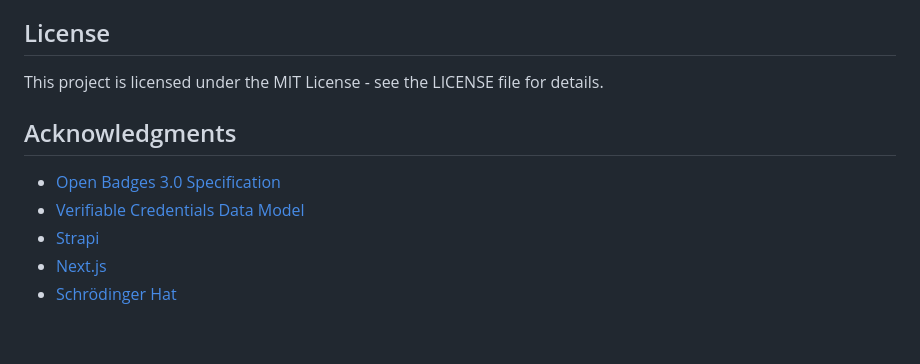
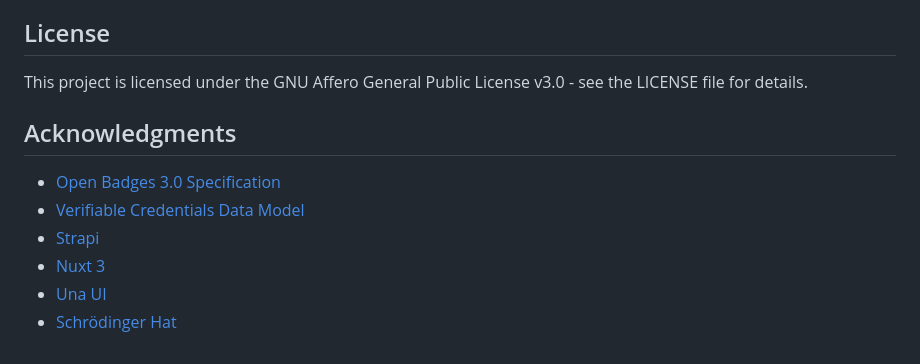
Before and after one commit to Schroedinger-Hat/certo, a Markdown page: README.md, the part around one of its changes. Rendered like a GitHub page.

```diff
--- a/README.md
+++ b/README.md
@@ -122,12 +130,13 @@ Contributions are welcome! Please feel free to submit a Pull Request.
 
 ## License
 
-This project is licensed under the MIT License - see the LICENSE file for details.
+This project is licensed under the GNU Affero General Public License v3.0 - see the LICENSE file for details.
 
 ## Acknowledgments
 
 - [Open Badges 3.0 Specification](https://www.imsglobal.org/spec/ob/v3p0/)
 - [Verifiable Credentials Data Model](https://www.w3.org/TR/vc-data-model/)
 - [Strapi](https://strapi.io/)
-- [Next.js](https://nextjs.org/)
+- [Nuxt 3](https://nuxt.com/)
+- [Una UI](https://una-ui.vercel.app/)
 - [Schrödinger Hat](https://www.schrodinger-hat.it/)
```
Also changed, not shown: other parts of README.md (+37 -29 lines), src/backend/README.md (+1 -1 lines), src/frontend/README.md (+3 -3 lines).
